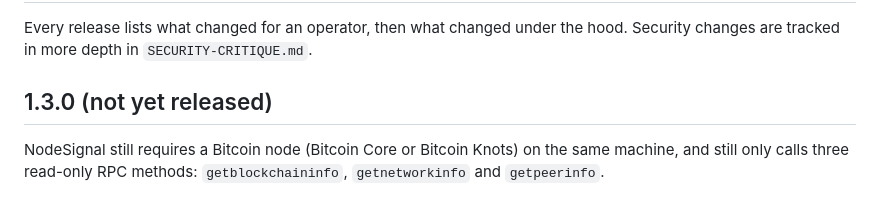
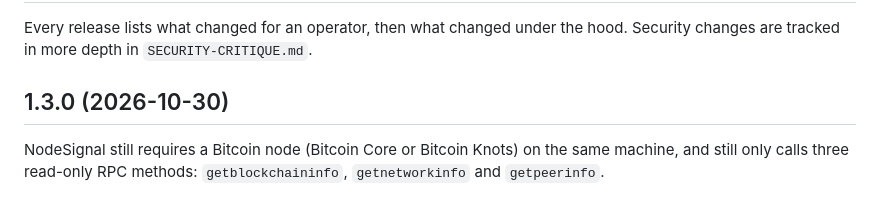
Before and after one commit to Connor-03/NodeSignal, a Markdown page: CHANGELOG.md, the part around the change. Drawn GitHub-style.

```diff
--- a/CHANGELOG.md
+++ b/CHANGELOG.md
@@ -3,7 +3,7 @@
 Every release lists what changed for an operator, then what changed under the
 hood. Security changes are tracked in more depth in `SECURITY-CRITIQUE.md`.
 
-## 1.3.0 (not yet released)
+## 1.3.0 (2026-10-30)
 
 NodeSignal still requires a Bitcoin node (Bitcoin Core or Bitcoin Knots) on the
 same machine, and still only calls three read-only RPC methods:
```
Also changed, not shown: docs/website/HANDOFF.md (+14 -13 lines).
